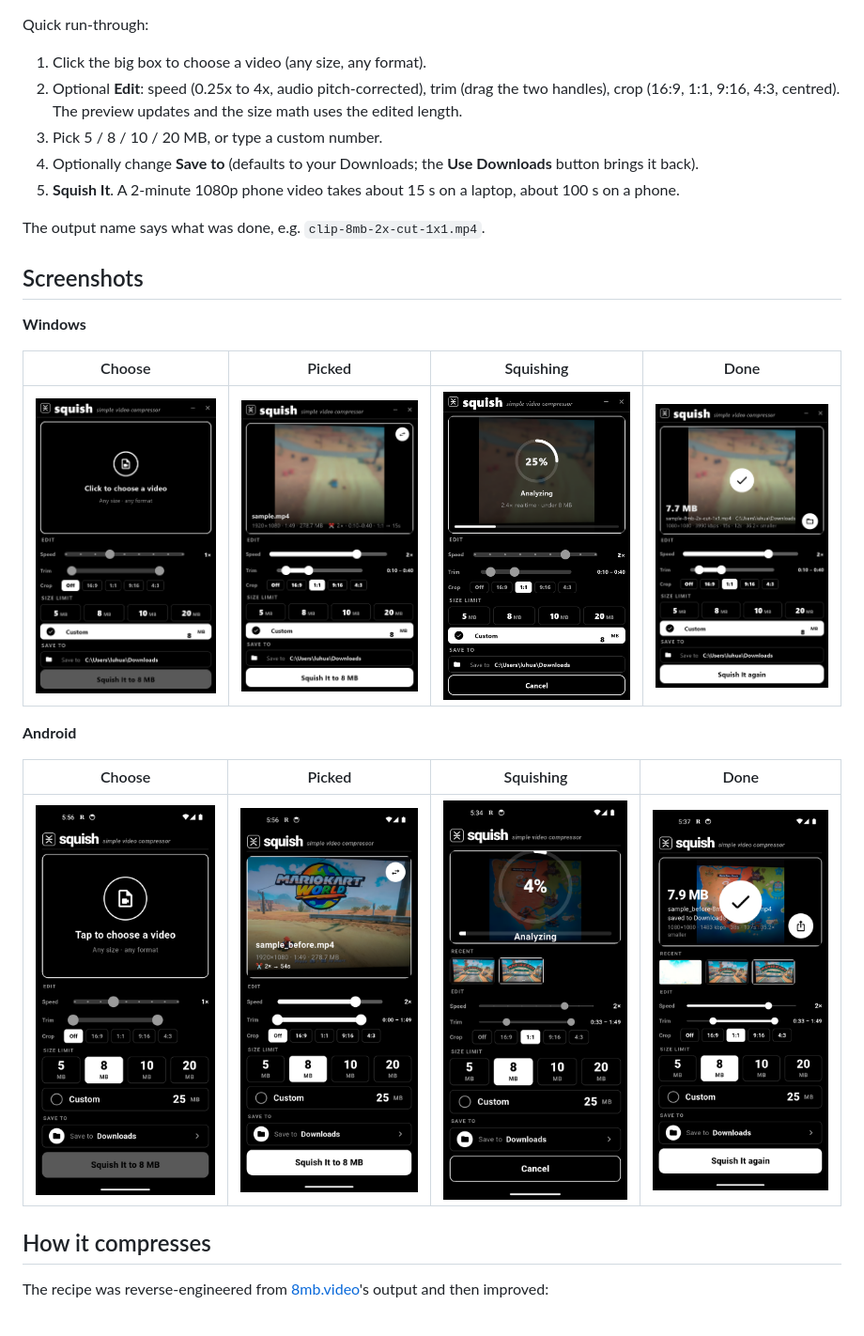
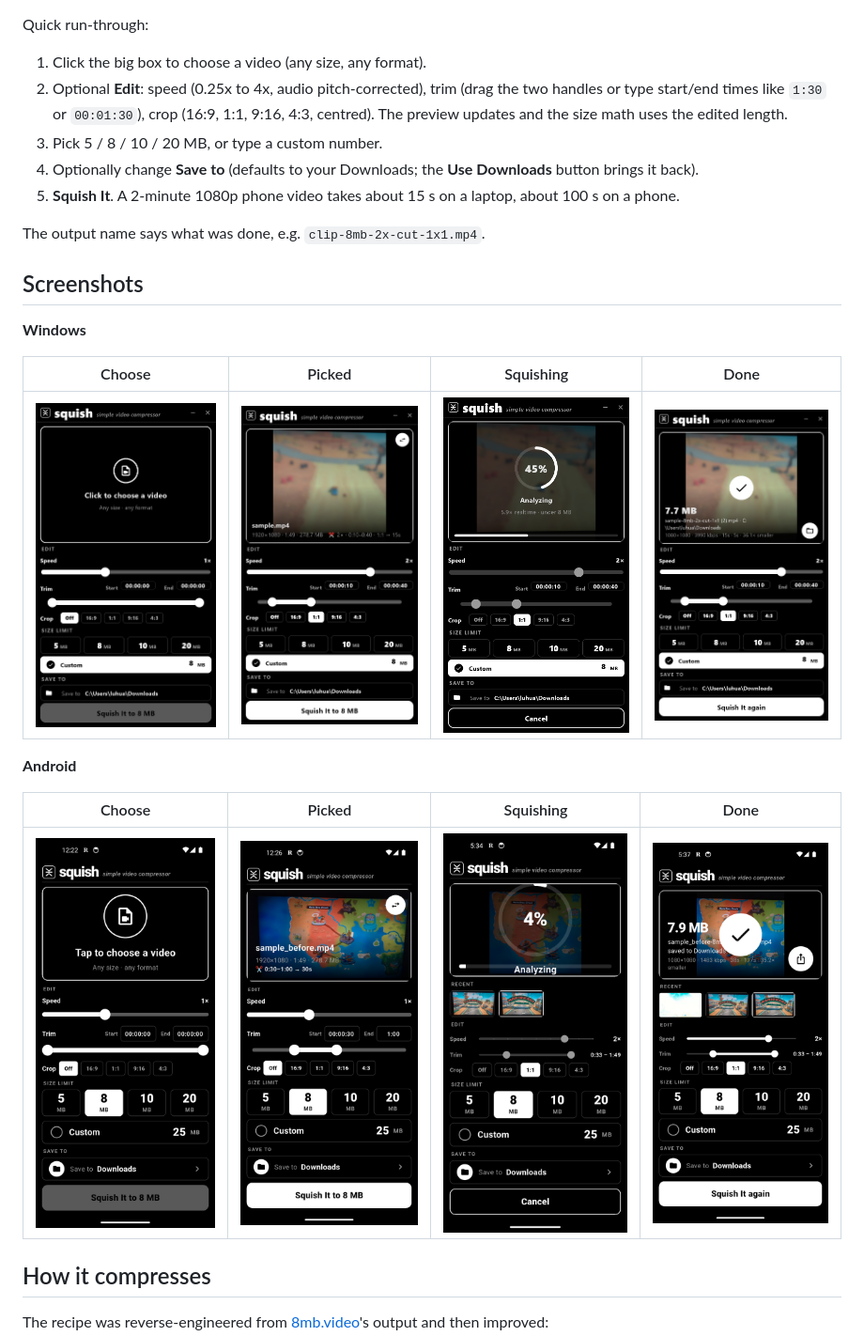
Before and after one commit to HuaminLu/squish, a Markdown page: README.md, the part around the change. Shown at 94% size. Rendered like a GitHub page; pictures changed too: docs/screenshots/android-1-idle.png, docs/screenshots/android-2-picked.png, docs/screenshots/windows-1-idle.png.

```diff
--- a/README.md
+++ b/README.md
@@ -22,8 +22,9 @@ lands in your Downloads folder with `-10mb` (or whatever you chose) added to the
 Quick run-through:
 
 1. Click the big box to choose a video (any size, any format).
-2. Optional **Edit**: speed (0.25x to 4x, audio pitch-corrected), trim (drag the two handles), crop
-   (16:9, 1:1, 9:16, 4:3, centred). The preview updates and the size math uses the edited length.
+2. Optional **Edit**: speed (0.25x to 4x, audio pitch-corrected), trim (drag the two handles or type
+   start/end times like `1:30` or `00:01:30`), crop (16:9, 1:1, 9:16, 4:3, centred). The preview updates and
+   the size math uses the edited length.
 3. Pick 5 / 8 / 10 / 20 MB, or type a custom number.
 4. Optionally change **Save to** (defaults to your Downloads; the **Use Downloads** button brings it back).
 5. **Squish It**. A 2-minute 1080p phone video takes about 15 s on a laptop, about 100 s on a phone.
```
Also changed, not shown: 2 other files.
